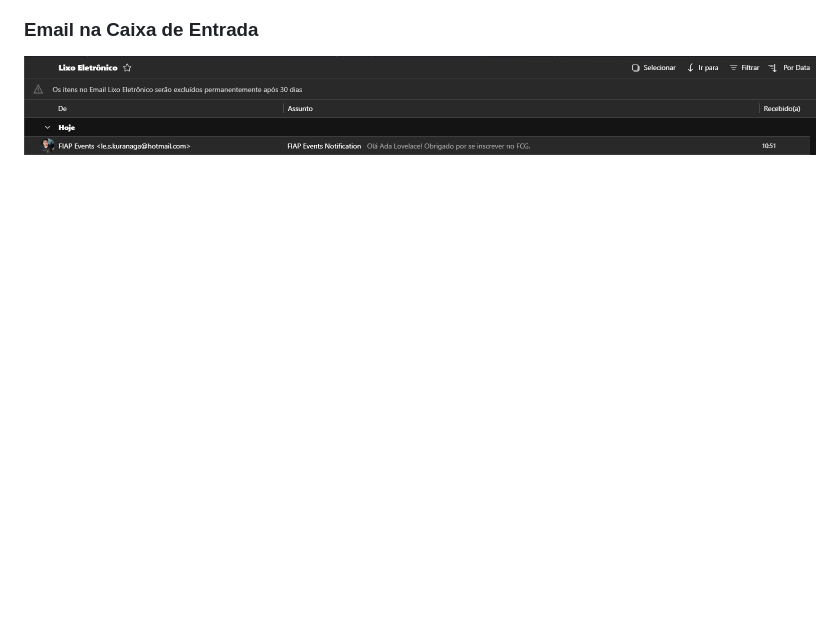
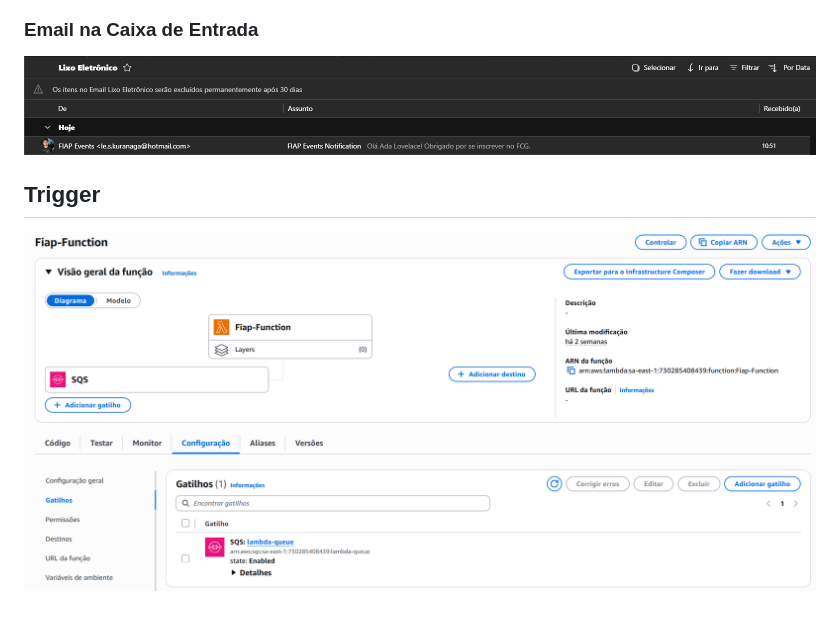
Before and after one commit to leandrokuranaga/Fiap-Events, a Markdown page: README.md, the part around the change. GitHub-like rendering; pictures changed too: docs/assets/trigger.png (added); blank space fills up the shorter version.

Commit message:
docs: add trigger documentation

```diff
--- a/README.md
+++ b/README.md
@@ -129,3 +129,7 @@ Após executar a function com sucesso, você receberá um email de boas-vindas.
 
 ### Email na Caixa de Entrada
 ![Email de boas-vindas recebido](docs/assets/email.png)
+
+## Trigger
+
+![aws trigger](docs/assets/trigger.png)
```
